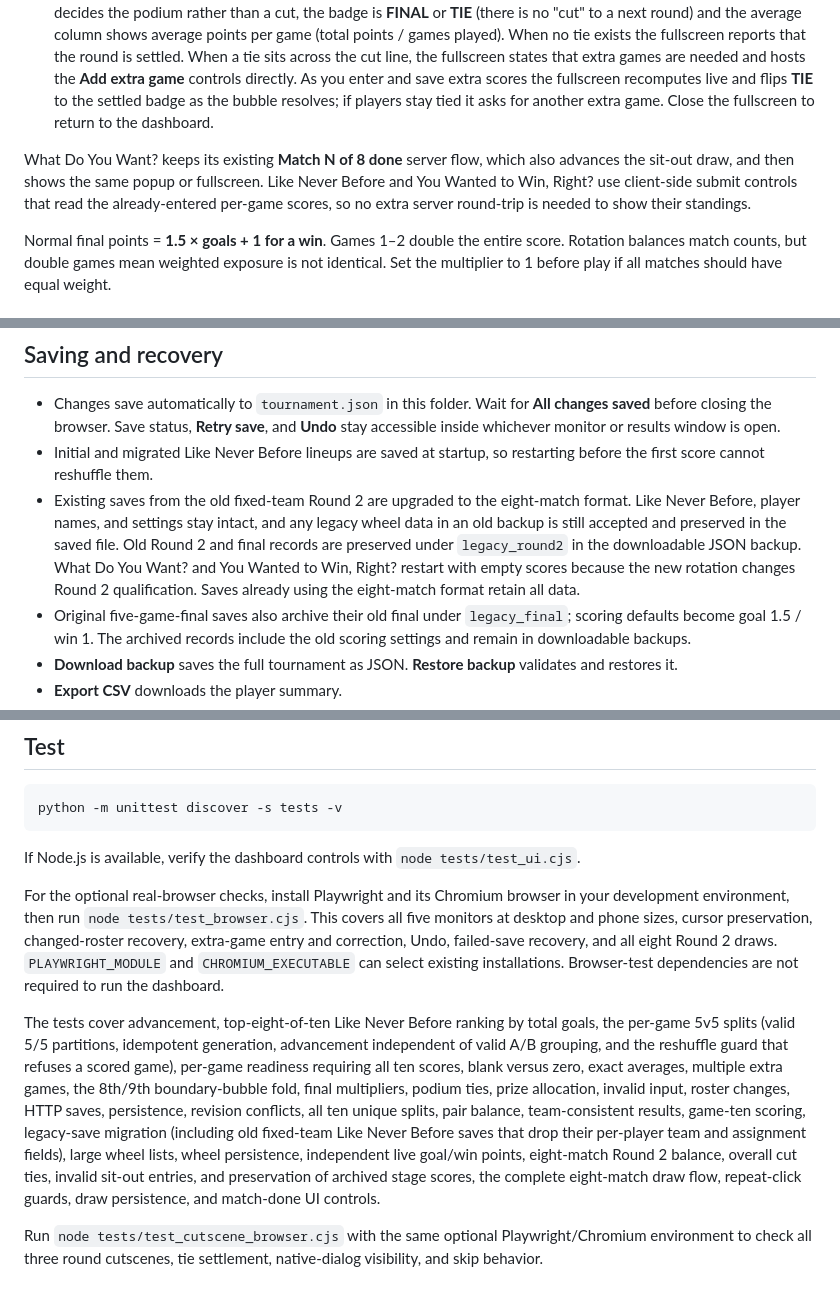
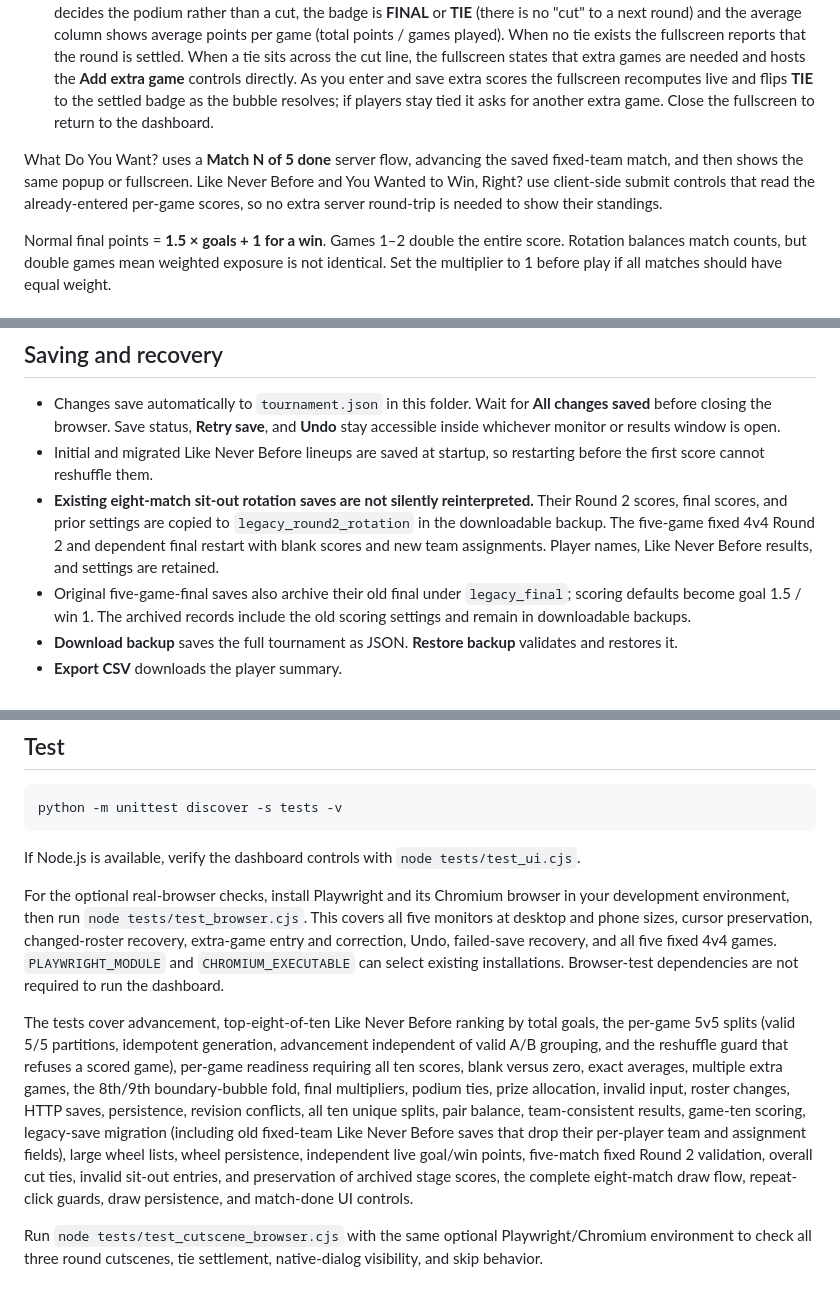
Before and after one commit to lafaillejeremiah7-droid/Autosurveryai, a Markdown page: README.md, 3 parts joined by grey strips. GitHub-like rendering.

```diff
--- a/README.md
+++ b/README.md
@@ -87,7 +84,7 @@ Each round has a per-match **Submit Match N of X** control: Like Never Before ha
 - **Submitting a non-final match** opens a dismissible popup with the cumulative round standings through that match. It lists each player's rank, name, running total, average, and provisional status. The totals and averages are summed over the matches played so far, not just the one match you submitted. Close the popup to continue to the next match.
 - **Submitting the final match** of a round opens a fullscreen total round ranking for all players, with totals, an average column, and a status badge each. For the two cutting rounds (Like Never Before and What Do You Want?) the badge is **ADVANCE**, **CUT**, or **TIE** and the average column shows goals per match. For You Wanted to Win, Right?, which decides the podium rather than a cut, the badge is **FINAL** or **TIE** (there is no "cut" to a next round) and the average column shows average points per game (total points / games played). When no tie exists the fullscreen reports that the round is settled. When a tie sits across the cut line, the fullscreen states that extra games are needed and hosts the **Add extra game** controls directly. As you enter and save extra scores the fullscreen recomputes live and flips **TIE** to the settled badge as the bubble resolves; if players stay tied it asks for another extra game. Close the fullscreen to return to the dashboard.
 
-What Do You Want? keeps its existing **Match N of 8 done** server flow, which also advances the sit-out draw, and then shows the same popup or fullscreen. Like Never Before and You Wanted to Win, Right? use client-side submit controls that read the already-entered per-game scores, so no extra server round-trip is needed to show their standings.
+What Do You Want? uses a **Match N of 5 done** server flow, advancing the saved fixed-team match, and then shows the same popup or fullscreen. Like Never Before and You Wanted to Win, Right? use client-side submit controls that read the already-entered per-game scores, so no extra server round-trip is needed to show their standings.
 
 Normal final points = **1.5 × goals + 1 for a win**. Games 1–2 double the entire score. Rotation balances match counts, but double games mean weighted exposure is not identical. Set the multiplier to 1 before play if all matches should have equal weight.
 
@@ -144,7 +138,7 @@ If players remain tied after an extra game, add another extra game and score onl
 
 - Changes save automatically to `tournament.json` in this folder. Wait for **All changes saved** before closing the browser. Save status, **Retry save**, and **Undo** stay accessible inside whichever monitor or results window is open.
 - Initial and migrated Like Never Before lineups are saved at startup, so restarting before the first score cannot reshuffle them.
-- Existing saves from the old fixed-team Round 2 are upgraded to the eight-match format. Like Never Before, player names, and settings stay intact, and any legacy wheel data in an old backup is still accepted and preserved in the saved file. Old Round 2 and final records are preserved under `legacy_round2` in the downloadable JSON backup. What Do You Want? and You Wanted to Win, Right? restart with empty scores because the new rotation changes Round 2 qualification. Saves already using the eight-match format retain all data.
+- **Existing eight-match sit-out rotation saves are not silently reinterpreted.** Their Round 2 scores, final scores, and prior settings are copied to `legacy_round2_rotation` in the downloadable backup. The five-game fixed 4v4 Round 2 and dependent final restart with blank scores and new team assignments. Player names, Like Never Before results, and settings are retained.
 - Original five-game-final saves also archive their old final under `legacy_final`; scoring defaults become goal 1.5 / win 1. The archived records include the old scoring settings and remain in downloadable backups.
 - **Download backup** saves the full tournament as JSON. **Restore backup** validates and restores it.
 - **Export CSV** downloads the player summary.
@@ -163,8 +157,8 @@ python -m unittest discover -s tests -v
 
 If Node.js is available, verify the dashboard controls with `node tests/test_ui.cjs`.
 
-For the optional real-browser checks, install Playwright and its Chromium browser in your development environment, then run `node tests/test_browser.cjs`. This covers all five monitors at desktop and phone sizes, cursor preservation, changed-roster recovery, extra-game entry and correction, Undo, failed-save recovery, and all eight Round 2 draws. `PLAYWRIGHT_MODULE` and `CHROMIUM_EXECUTABLE` can select existing installations. Browser-test dependencies are not required to run the dashboard.
+For the optional real-browser checks, install Playwright and its Chromium browser in your development environment, then run `node tests/test_browser.cjs`. This covers all five monitors at desktop and phone sizes, cursor preservation, changed-roster recovery, extra-game entry and correction, Undo, failed-save recovery, and all five fixed 4v4 games. `PLAYWRIGHT_MODULE` and `CHROMIUM_EXECUTABLE` can select existing installations. Browser-test dependencies are not required to run the dashboard.
 
-The tests cover advancement, top-eight-of-ten Like Never Before ranking by total goals, the per-game 5v5 splits (valid 5/5 partitions, idempotent generation, advancement independent of valid A/B grouping, and the reshuffle guard that refuses a scored game), per-game readiness requiring all ten scores, blank versus zero, exact averages, multiple extra games, the 8th/9th boundary-bubble fold, final multipliers, podium ties, prize allocation, invalid input, roster changes, HTTP saves, persistence, revision conflicts, all ten unique splits, pair balance, team-consistent results, game-ten scoring, legacy-save migration (including old fixed-team Like Never Before saves that drop their per-player team and assignment fields), large wheel lists, wheel persistence, independent live goal/win points, eight-match Round 2 balance, overall cut ties, invalid sit-out entries, and preservation of archived stage scores, the complete eight-match draw flow, repeat-click guards, draw persistence, and match-done UI controls.
+The tests cover advancement, top-eight-of-ten Like Never Before ranking by total goals, the per-game 5v5 splits (valid 5/5 partitions, idempotent generation, advancement independent of valid A/B grouping, and the reshuffle guard that refuses a scored game), per-game readiness requiring all ten scores, blank versus zero, exact averages, multiple extra games, the 8th/9th boundary-bubble fold, final multipliers, podium ties, prize allocation, invalid input, roster changes, HTTP saves, persistence, revision conflicts, all ten unique splits, pair balance, team-consistent results, game-ten scoring, legacy-save migration (including old fixed-team Like Never Before saves that drop their per-player team and assignment fields), large wheel lists, wheel persistence, independent live goal/win points, five-match fixed Round 2 validation, overall cut ties, invalid sit-out entries, and preservation of archived stage scores, the complete eight-match draw flow, repeat-click guards, draw persistence, and match-done UI controls.
 
 Run `node tests/test_cutscene_browser.cjs` with the same optional Playwright/Chromium environment to check all three round cutscenes, tie settlement, native-dialog visibility, and skip behavior.
```
Also changed, not shown: other parts of README.md (+17 -23 lines).
